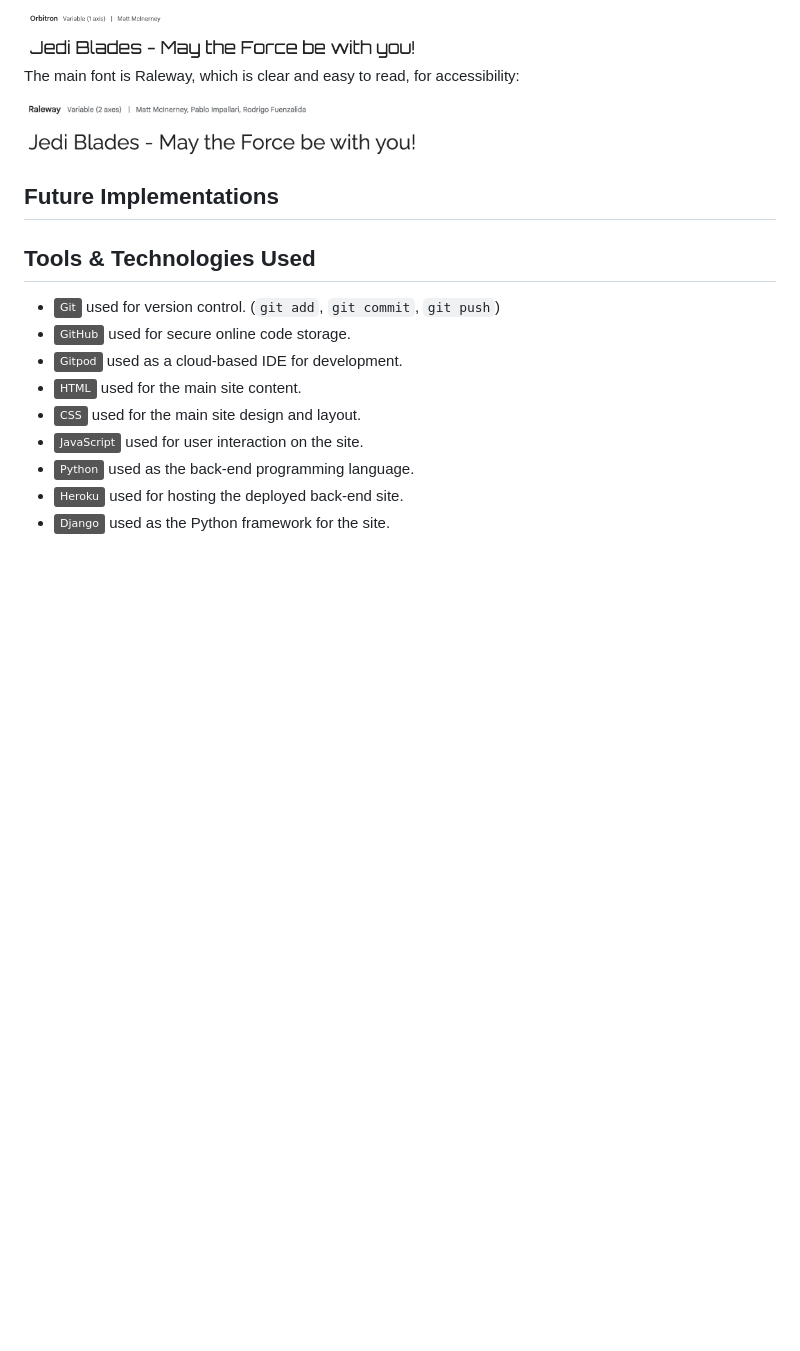
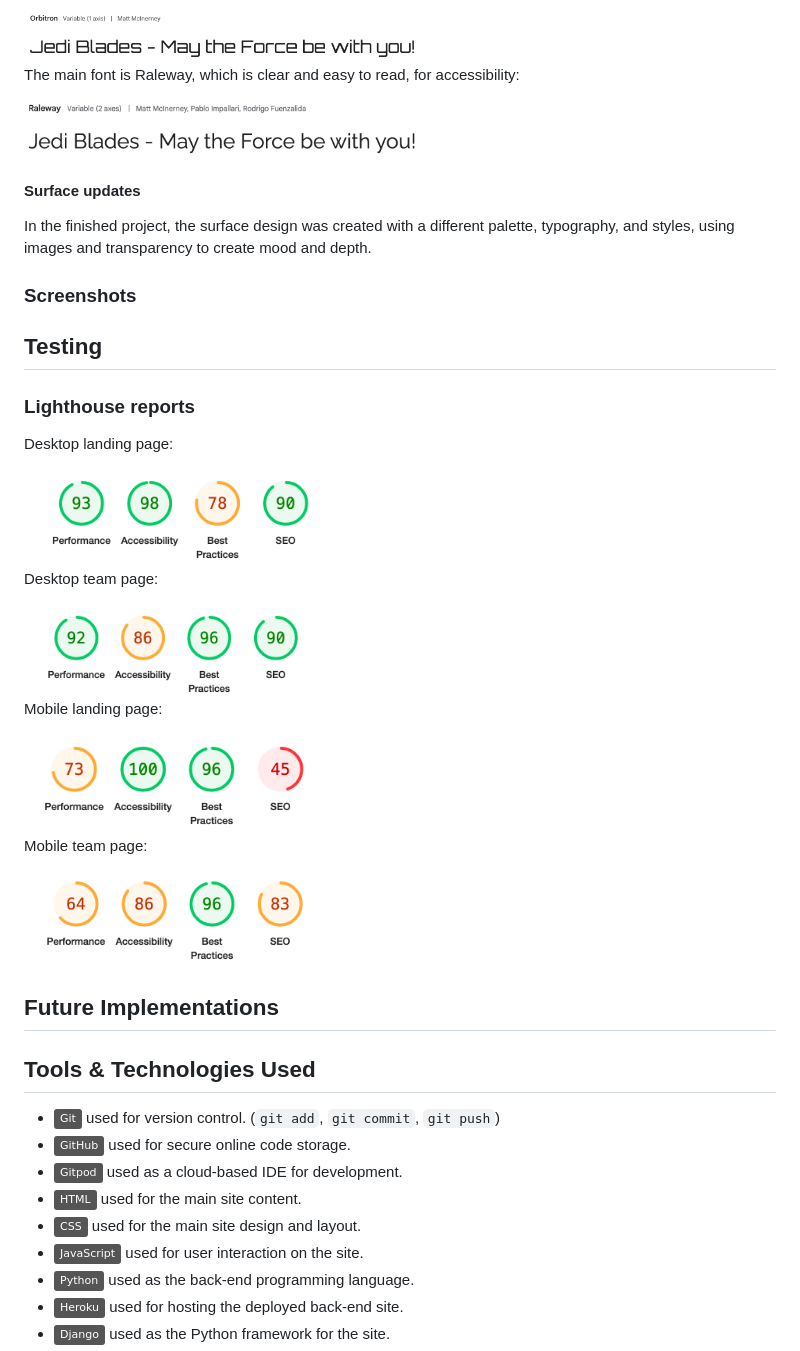
Before and after one commit to EmilionR/jedi-blades-hackathon, a Markdown page: README.md, the part around the change printed below. Drawn GitHub-style; pictures changed too: static/images/readme_images/lh-desktop-landing.png (added), static/images/readme_images/lh-desktop-team.png (added), static/images/readme_images/lh-mobile-landing.png (added); badges without logos; blank space fills up the shorter version.

Commit message:
Update readme with lighthosue testing and features

```diff
--- a/README.md
+++ b/README.md
@@ -124,4 +143,32 @@ The main font is Raleway, which is clear and easy to read, for accessibility:
   <img src="static/images/readme_images/raleway-font.png" alt="Main font" width="400">
 </div>
 
+#### Surface updates
+In the finished project, the surface design was created with a different palette, typography, and styles, using images and transparency to create mood and depth.
+
+### Screenshots
+<!-- Screenshots of the completed project -->
+
+## Testing
+### Lighthouse reports
+Desktop landing page:
+<div align="left">
+  <img src="static/images/readme_images/lh-desktop-landing.png" alt="Lighthouse testing desktop landing page" width="300">
+</div>
+
+Desktop team page:
+<div align="left">
+  <img src="static/images/readme_images/lh-desktop-team.png" alt="Lighthouse testing desktop team page" width="300">
+</div>
+
+Mobile landing page:
+<div align="left">
+  <img src="static/images/readme_images/lh-mobile-landing.png" alt="Lighthouse testing mobile landing page" width="300">
+</div>
+
+Mobile team page:
+<div align="left">
+  <img src="static/images/readme_images/lh-mobile-team.png" alt="Lighthouse testing mobile team page" width="300">
+</div>
+
 ## Future Implementations
```
Also changed, not shown: other parts of README.md (+23 -3 lines), static/images/readme_images/landing-page.png (added).
